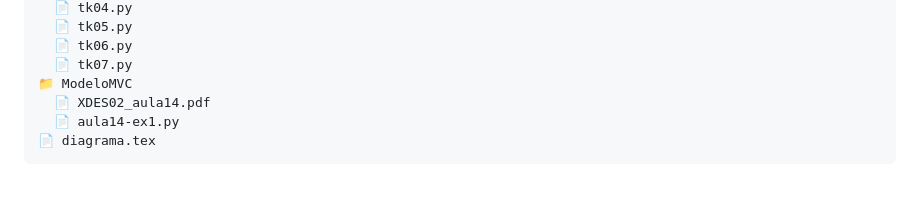
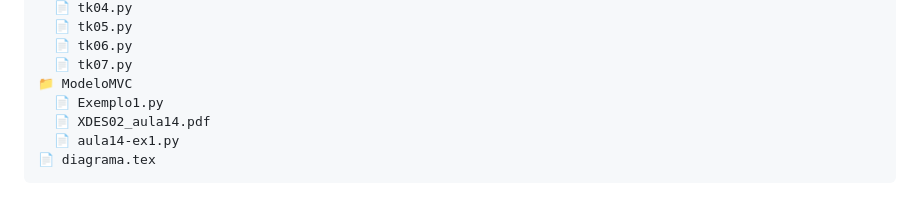
Before and after one commit to JoaoPedroGarciaTorezan/Prog-Orientada-a-Objetos, a Markdown page: README.md, the part around the change. Rendered like a GitHub page.

Commit message:
🤖 auto update 24/05 03:42:52

```diff
--- a/README.md
+++ b/README.md
@@ -118,6 +118,7 @@ A pasta `Classes/` contém exemplos práticos dos principais pilares da POO:
   📄 tk06.py
   📄 tk07.py
 📁 ModeloMVC
+  📄 Exemplo1.py
   📄 XDES02_aula14.pdf
   📄 aula14-ex1.py
 📄 diagrama.tex
```
